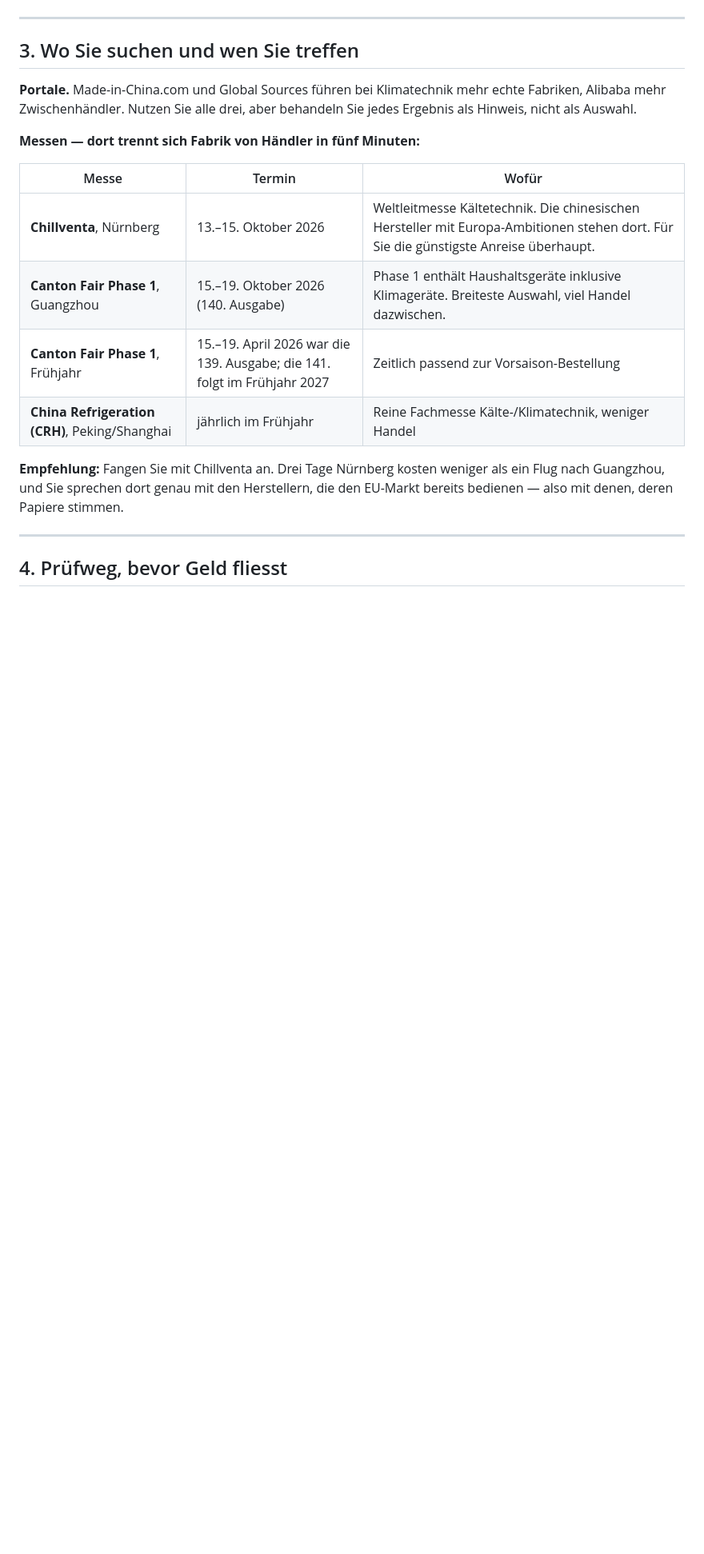
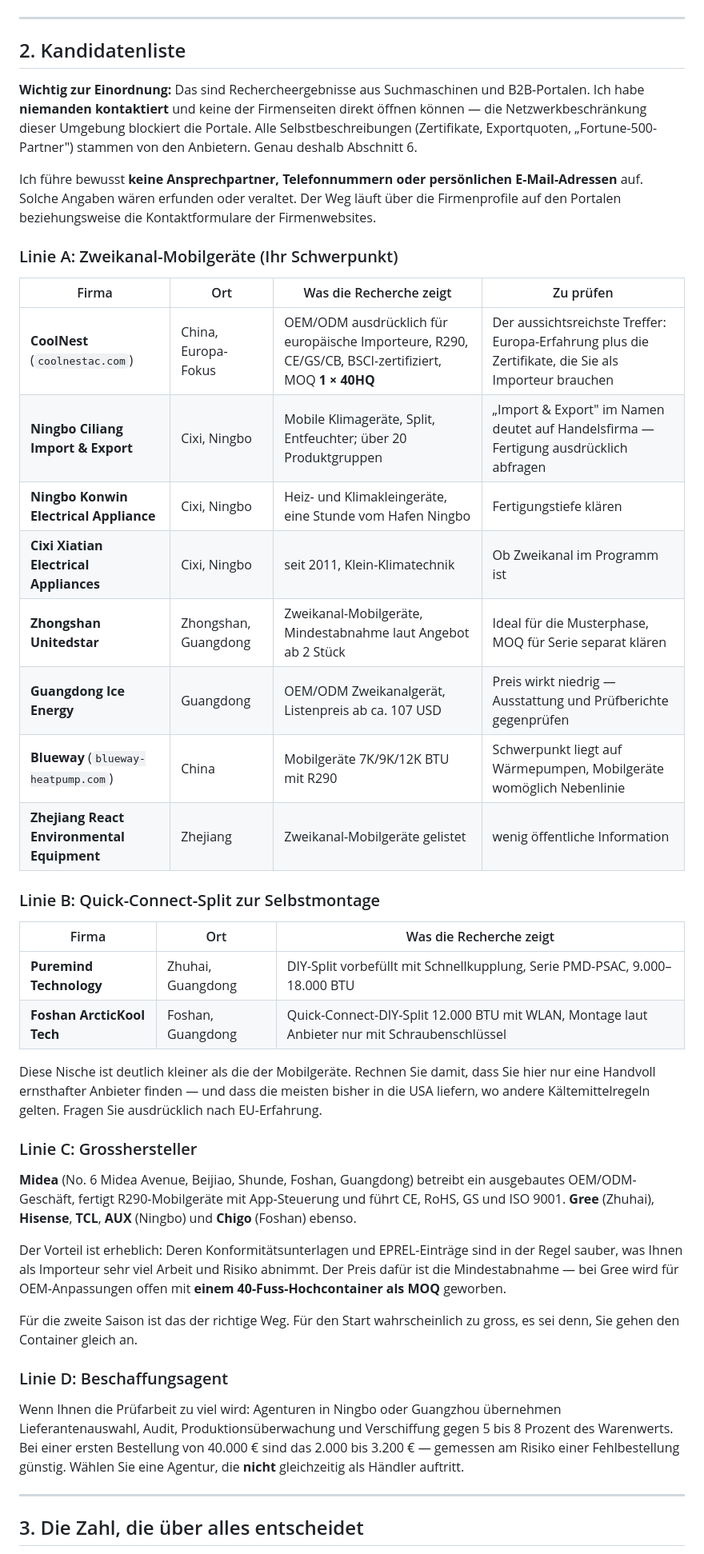
Before and after one commit to berndklotzek/DKL, a Markdown page: docs/klimashop-beschaffung.md, the part around one of its changes. Shown at 80% size. Drawn GitHub-style; blank space fills up the shorter version.

```diff
--- a/docs/klimashop-beschaffung.md
+++ b/docs/klimashop-beschaffung.md
@@ -77,26 +60,68 @@ zweite Saison der richtige Weg.
 
 ---
 
-## 3. Wo Sie suchen und wen Sie treffen
+## 2. Kandidatenliste
 
-**Portale.** Made-in-China.com und Global Sources führen bei Klimatechnik mehr
-echte Fabriken, Alibaba mehr Zwischenhändler. Nutzen Sie alle drei, aber
-behandeln Sie jedes Ergebnis als Hinweis, nicht als Auswahl.
+**Wichtig zur Einordnung:** Das sind Rechercheergebnisse aus Suchmaschinen und
+B2B-Portalen. Ich habe **niemanden kontaktiert** und keine der Firmenseiten
+direkt öffnen können — die Netzwerkbeschränkung dieser Umgebung blockiert die
+Portale. Alle Selbstbeschreibungen (Zertifikate, Exportquoten, „Fortune-500-
+Partner") stammen von den Anbietern. Genau deshalb Abschnitt 6.
 
-**Messen — dort trennt sich Fabrik von Händler in fünf Minuten:**
+Ich führe bewusst **keine Ansprechpartner, Telefonnummern oder persönlichen
+E-Mail-Adressen** auf. Solche Angaben wären erfunden oder veraltet. Der Weg
+läuft über die Firmenprofile auf den Portalen beziehungsweise die
+Kontaktformulare der Firmenwebsites.
 
-| Messe | Termin | Wofür |
+### Linie A: Zweikanal-Mobilgeräte (Ihr Schwerpunkt)
+
+| Firma | Ort | Was die Recherche zeigt | Zu prüfen |
+|---|---|---|---|
+| **CoolNest** (`coolnestac.com`) | China, Europa-Fokus | OEM/ODM ausdrücklich für europäische Importeure, R290, CE/GS/CB, BSCI-zertifiziert, MOQ **1 × 40HQ** | Der aussichtsreichste Treffer: Europa-Erfahrung plus die Zertifikate, die Sie als Importeur brauchen |
+| **Ningbo Ciliang Import & Export** | Cixi, Ningbo | Mobile Klimageräte, Split, Entfeuchter; über 20 Produktgruppen | „Import & Export" im Namen deutet auf Handelsfirma — Fertigung ausdrücklich abfragen |
+| **Ningbo Konwin Electrical Appliance** | Cixi, Ningbo | Heiz- und Klimakleingeräte, eine Stunde vom Hafen Ningbo | Fertigungstiefe klären |
+| **Cixi Xiatian Electrical Appliances** | Cixi, Ningbo | seit 2011, Klein-Klimatechnik | Ob Zweikanal im Programm ist |
+| **Zhongshan Unitedstar** | Zhongshan, Guangdong | Zweikanal-Mobilgeräte, Mindestabnahme laut Angebot ab 2 Stück | Ideal für die Musterphase, MOQ für Serie separat klären |
+| **Guangdong Ice Energy** | Guangdong | OEM/ODM Zweikanalgerät, Listenpreis ab ca. 107 USD | Preis wirkt niedrig — Ausstattung und Prüfberichte gegenprüfen |
+| **Blueway** (`blueway-heatpump.com`) | China | Mobilgeräte 7K/9K/12K BTU mit R290 | Schwerpunkt liegt auf Wärmepumpen, Mobilgeräte womöglich Nebenlinie |
+| **Zhejiang React Environmental Equipment** | Zhejiang | Zweikanal-Mobilgeräte gelistet | wenig öffentliche Information |
+
+### Linie B: Quick-Connect-Split zur Selbstmontage
+
+| Firma | Ort | Was die Recherche zeigt |
 |---|---|---|
-| **Chillventa**, Nürnberg | 13.–15. Oktober 2026 | Weltleitmesse Kältetechnik. Die chinesischen Hersteller mit Europa-Ambitionen stehen dort. Für Sie die günstigste Anreise überhaupt. |
-| **Canton Fair Phase 1**, Guangzhou | 15.–19. Oktober 2026 (140. Ausgabe) | Phase 1 enthält Haushaltsgeräte inklusive Klimageräte. Breiteste Auswahl, viel Handel dazwischen. |
-| **Canton Fair Phase 1**, Frühjahr | 15.–19. April 2026 war die 139. Ausgabe; die 141. folgt im Frühjahr 2027 | Zeitlich passend zur Vorsaison-Bestellung |
-| **China Refrigeration (CRH)**, Peking/Shanghai | jährlich im Frühjahr | Reine Fachmesse Kälte-/Klimatechnik, weniger Handel |
+| **Puremind Technology** | Zhuhai, Guangdong | DIY-Split vorbefüllt mit Schnellkupplung, Serie PMD-PSAC, 9.000–18.000 BTU |
+| **Foshan ArcticKool Tech** | Foshan, Guangdong | Quick-Connect-DIY-Split 12.000 BTU mit WLAN, Montage laut Anbieter nur mit Schraubenschlüssel |
 
-**Empfehlung:** Fangen Sie mit Chillventa an. Drei Tage Nürnberg kosten weniger
-als ein Flug nach Guangzhou, und Sie sprechen dort genau mit den Herstellern, die
-den EU-Markt bereits bedienen — also mit denen, deren Papiere stimmen.
+Diese Nische ist deutlich kleiner als die der Mobilgeräte. Rechnen Sie damit,
+dass Sie hier nur eine Handvoll ernsthafter Anbieter finden — und dass die
+meisten bisher in die USA liefern, wo andere Kältemittelregeln gelten. Fragen
+Sie ausdrücklich nach EU-Erfahrung.
+
+### Linie C: Grosshersteller
+
+**Midea** (No. 6 Midea Avenue, Beijiao, Shunde, Foshan, Guangdong) betreibt ein
+ausgebautes OEM/ODM-Geschäft, fertigt R290-Mobilgeräte mit App-Steuerung und
+führt CE, RoHS, GS und ISO 9001. **Gree** (Zhuhai), **Hisense**, **TCL**,
+**AUX** (Ningbo) und **Chigo** (Foshan) ebenso.
+
+Der Vorteil ist erheblich: Deren Konformitätsunterlagen und EPREL-Einträge sind
+in der Regel sauber, was Ihnen als Importeur sehr viel Arbeit und Risiko
+abnimmt. Der Preis dafür ist die Mindestabnahme — bei Gree wird für
+OEM-Anpassungen offen mit **einem 40-Fuss-Hochcontainer als MOQ** geworben.
+
+Für die zweite Saison ist das der richtige Weg. Für den Start wahrscheinlich zu
+gross, es sei denn, Sie gehen den Container gleich an.
+
+### Linie D: Beschaffungsagent
+
+Wenn Ihnen die Prüfarbeit zu viel wird: Agenturen in Ningbo oder Guangzhou
+übernehmen Lieferantenauswahl, Audit, Produktionsüberwachung und Verschiffung
+gegen 5 bis 8 Prozent des Warenwerts. Bei einer ersten Bestellung von 40.000 €
+sind das 2.000 bis 3.200 € — gemessen am Risiko einer Fehlbestellung günstig.
+Wählen Sie eine Agentur, die **nicht** gleichzeitig als Händler auftritt.
 
 ---
 
-## 4. Prüfweg, bevor Geld fliesst
+## 3. Die Zahl, die über alles entscheidet
 
```
Also changed, not shown: other parts of docs/klimashop-beschaffung.md (+157 -128 lines).
